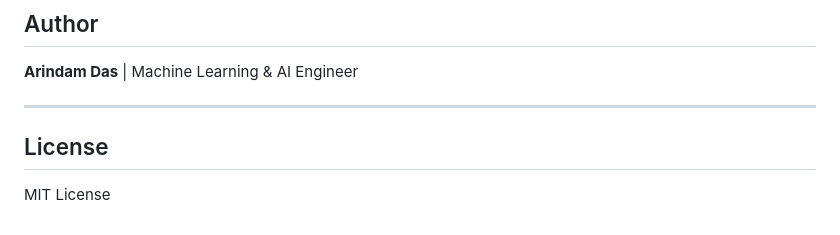
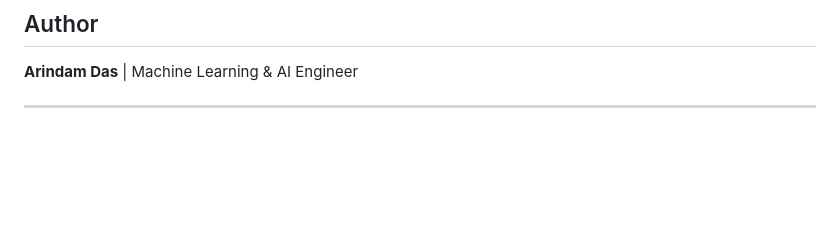
Before and after one commit to ArindamDas07/Agentic-RAG-Assistant-with-Self-Correction, a Markdown page: README.md, the part around the change. Drawn GitHub-style; blank space fills up the shorter version.

```diff
--- a/README.md
+++ b/README.md
@@ -103,7 +103,3 @@ END → format_output(state) → user-friendly message
 **Arindam Das** | Machine Learning & AI Engineer
 
 ---
-
-## License
-
-MIT License
```
